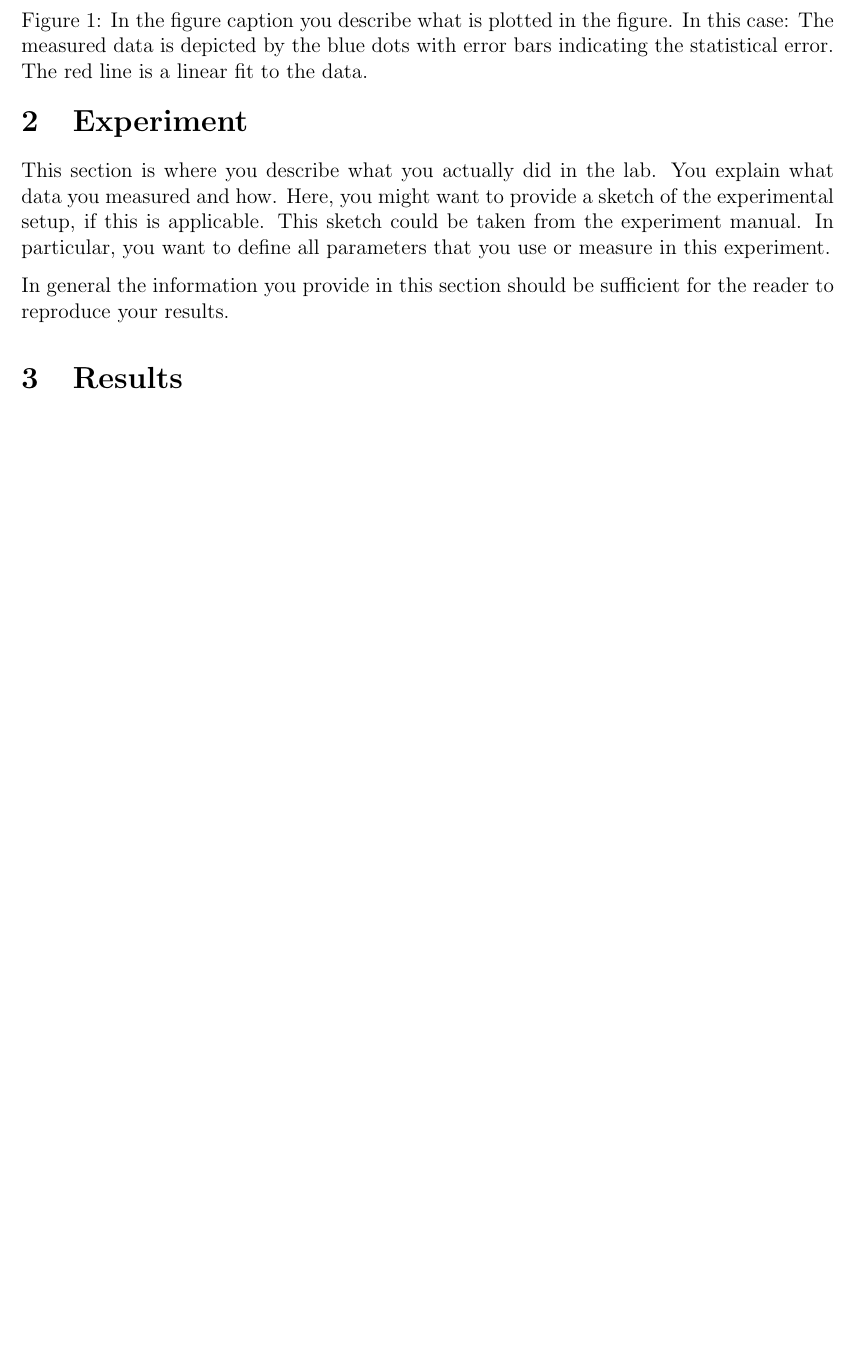
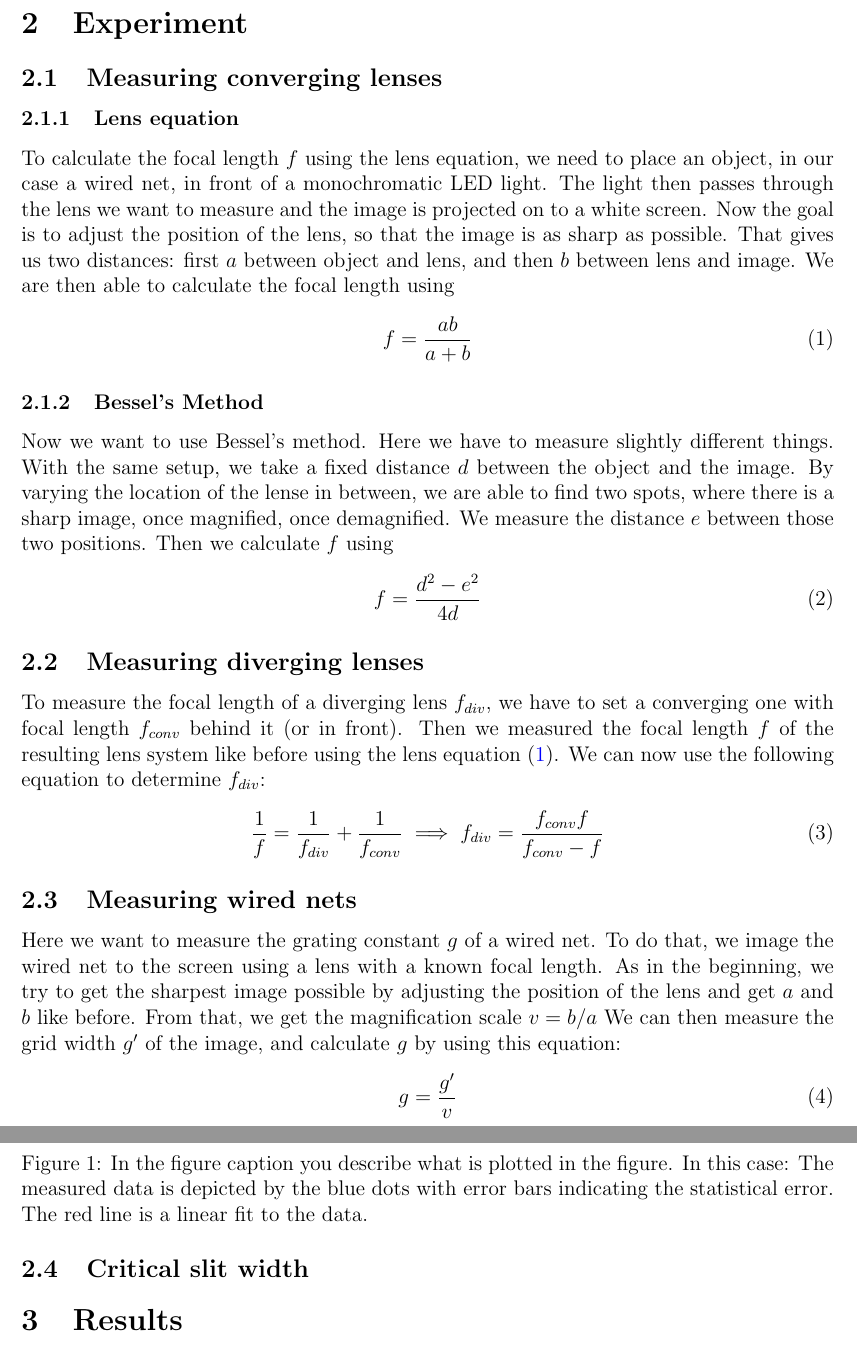
Before and after one commit to gosow9/PhyPrak, a LaTeX paper (02 Geometrische Optik/Bericht/main.tex, which reads 02 Geometrische Optik/Bericht/sections/experiment.tex): part of page 2 of 5 before the commit and two parts of pages 2 and 3 of 6 after it, the two joined at a grey line, cut at the place of the change, the shorter picture padded with empty space. Compiled offline with pdfLaTeX.

Commit message:
experiment & abstract

```diff
--- a/02 Geometrische Optik/Bericht/main.tex
+++ b/02 Geometrische Optik/Bericht/main.tex
@@ -17,7 +17,7 @@
 \newcommand{\m}[1]
 {\mathrm{#1}}
 
-\title{Experiment}
+\title{Experiment 16, Geometrische Optik}
 \author{Cedric Renda, Fritz Kurz}
 \date{\today }
 
--- a/02 Geometrische Optik/Bericht/sections/experiment.tex
+++ b/02 Geometrische Optik/Bericht/sections/experiment.tex
@@ -1,11 +1,53 @@
 \section{Experiment}
 
-This section is where you describe what you actually did in the lab.
-You explain what data you measured and how. Here, you might want to
-provide a sketch of the experimental setup, if this is applicable.
-This sketch could be taken from the experiment manual. In particular,
-you want to define all parameters that you use or measure in this
-experiment.
+\subsection{Measuring converging lenses}
+\subsubsection{Lens equation}
+To calculate the focal length $f$ using the lens equation, we need to place an object, in our case a wired net, in front of a monochromatic LED light.
+The light then passes through the lens we want to measure and the image is projected on to a white screen.
+Now the goal is to adjust the position of the lens, so that the image is as sharp as possible.
+That gives us two distances:
+first $a$ between object and lens, and then $b$ between lens and image.
+We are then able to calculate the focal length using
+\begin{equation}
+	\displaystyle f = \frac{ab}{a+b}
+	\label{eq::lens}
+\end{equation}
 
-In general the information you provide in this section should be
-sufficient for the reader to reproduce your results.
+
+
+
+
+\subsubsection{Bessel's Method}
+Now we want to use Bessel's method.
+Here we have to measure slightly different things.
+With the same setup, we take a fixed distance $d$ between the object and the image.
+By varying the location of the lense in between, we are able to find two spots, where there is a sharp image, once magnified, once demagnified.
+We measure the distance $e$ between those two positions. Then we calculate $f$ using
+\begin{equation}
+	f = \frac{d^2 - e^2}{4d}
+	\label{eq::bessel}
+\end{equation}
+
+
+\subsection{Measuring diverging lenses}
+To measure the focal length of a diverging lens $f_{div}$, we have to set a converging one with focal length $f_{conv}$ behind it (or in front).
+Then we measured the focal length $f$ of the resulting lens system like before using the lens equation (\ref{eq::lens}).
+We can now use the following equation to determine $f_{div}$:
+\begin{equation}
+	\frac{1}{f} = \frac{1}{f_{div}} + \frac{1}{f_{conv}} \implies f_{div} = \frac{f_{conv} f}{f_{conv} - f}
+	\label{eq::div}
+\end{equation}
+
+
+\subsection{Measuring wired nets}
+Here we want to measure the grating constant $g$ of a wired net.
+To do that, we image the wired net to the screen using a lens with a known focal length.
+As in the beginning, we try to get the sharpest image possible by adjusting the position of the lens and get $a$ and $b$ like before.
+From that, we get the magnification scale $v = b/a$
+We can then measure the grid width $g'$ of the image, and calculate $g$ by using this equation:
+\begin{equation}
+	g = \frac{g'}{v}
+	\label{eq::grid}
+\end{equation}
+
+\subsection{Critical slit width}
```
Also changed, not shown: 02 Geometrische Optik/Bericht/sections/abstract.tex (+3 -7 lines), 01 Absoluter Nullpunkt/Bericht/main.pdf, 02 Geometrische Optik/Bericht/main.pdf, 6 other files.
